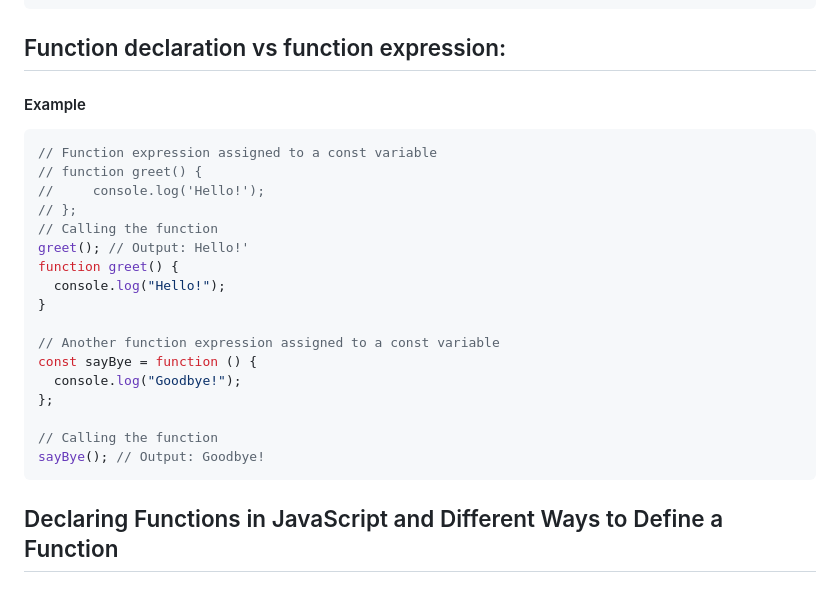
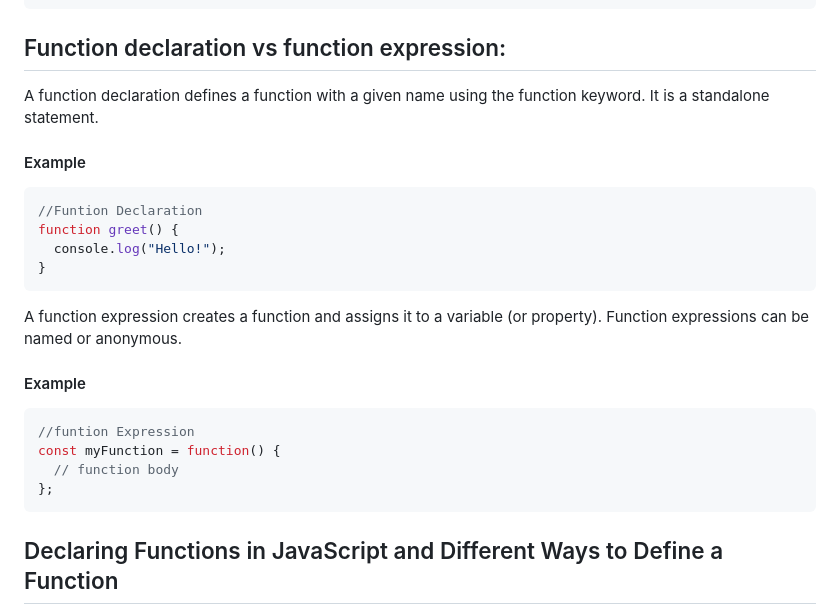
Before and after one commit to abhii718/Javascript-2, a Markdown page: README.md, the part around the change. Drawn GitHub-style.

````diff
--- a/README.md
+++ b/README.md
@@ -140,26 +140,25 @@ console.log(z); // Output: 10
 
 ## Function declaration vs function expression:
 
-#### Example
-
-```javascript
-// Function expression assigned to a const variable
-// function greet() {
-//     console.log('Hello!');
-// };
-// Calling the function
-greet(); // Output: Hello!'
+A function declaration defines a function with a given name using the function keyword. It is a standalone statement.
+
+#### Example
+
+```javascript
+//Funtion Declaration
 function greet() {
   console.log("Hello!");
 }
-
-// Another function expression assigned to a const variable
-const sayBye = function () {
-  console.log("Goodbye!");
+```
+A function expression creates a function and assigns it to a variable (or property). Function expressions can be named or anonymous.
+
+#### Example
+
+```javascript
+//funtion Expression
+const myFunction = function() {
+  // function body
 };
-
-// Calling the function
-sayBye(); // Output: Goodbye!
 ```
 
 ## Declaring Functions in JavaScript and Different Ways to Define a Function
````
